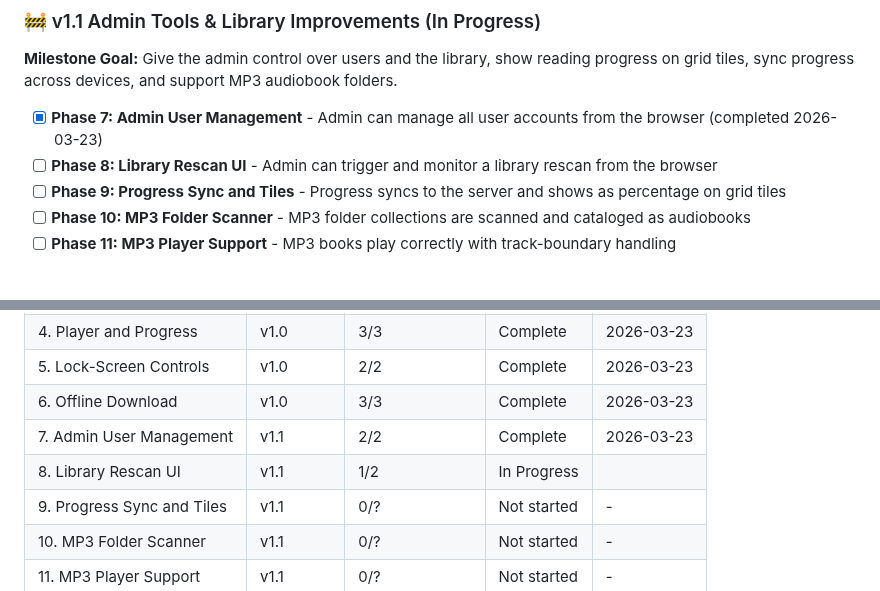
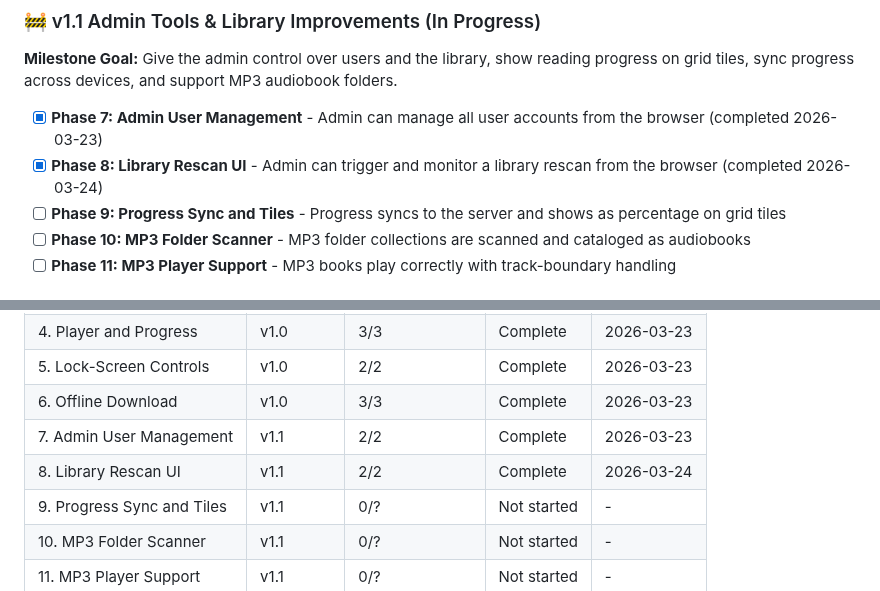
Before and after one commit to cokeeffekt/spine, a Markdown page: .planning/ROADMAP.md, 2 parts joined by grey strips. GitHub-like rendering.

Commit message:
docs: fix phase 8 completion status in roadmap
Co-Authored-By: Claude Opus 4.6 (1M context) <noreply@anthropic.com>

```diff
--- a/.planning/ROADMAP.md
+++ b/.planning/ROADMAP.md
@@ -19,7 +19,7 @@
 **Milestone Goal:** Give the admin control over users and the library, show reading progress on grid tiles, sync progress across devices, and support MP3 audiobook folders.
 
 - [x] **Phase 7: Admin User Management** - Admin can manage all user accounts from the browser (completed 2026-03-23)
-- [ ] **Phase 8: Library Rescan UI** - Admin can trigger and monitor a library rescan from the browser
+- [x] **Phase 8: Library Rescan UI** - Admin can trigger and monitor a library rescan from the browser (completed 2026-03-24)
 - [ ] **Phase 9: Progress Sync and Tiles** - Progress syncs to the server and shows as percentage on grid tiles
 - [ ] **Phase 10: MP3 Folder Scanner** - MP3 folder collections are scanned and cataloged as audiobooks
 - [ ] **Phase 11: MP3 Player Support** - MP3 books play correctly with track-boundary handling
@@ -102,7 +102,7 @@ Plans:
 | 5. Lock-Screen Controls | v1.0 | 2/2 | Complete | 2026-03-23 |
 | 6. Offline Download | v1.0 | 3/3 | Complete | 2026-03-23 |
 | 7. Admin User Management | v1.1 | 2/2 | Complete   | 2026-03-23 |
-| 8. Library Rescan UI | v1.1 | 1/2 | In Progress|  |
+| 8. Library Rescan UI | v1.1 | 2/2 | Complete   | 2026-03-24 |
 | 9. Progress Sync and Tiles | v1.1 | 0/? | Not started | - |
 | 10. MP3 Folder Scanner | v1.1 | 0/? | Not started | - |
 | 11. MP3 Player Support | v1.1 | 0/? | Not started | - |
```
